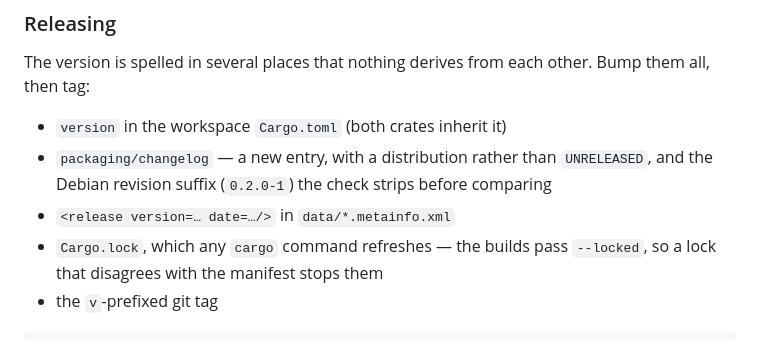
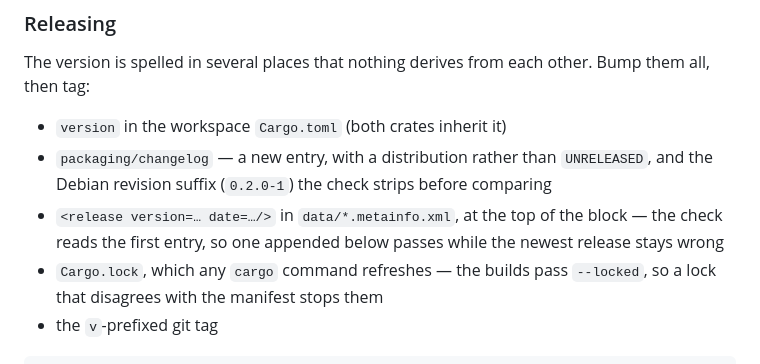
Before and after one commit to valeronm/frameguin, a Markdown page: README.md, the part around one of its changes. GitHub-like rendering.

```diff
--- a/README.md
+++ b/README.md
@@ -260,7 +263,9 @@ other. Bump them all, then tag:
 - `packaging/changelog` — a new entry, with a distribution rather than
   `UNRELEASED`, and the Debian revision suffix (`0.2.0-1`) the check strips
   before comparing
-- `<release version=… date=…/>` in `data/*.metainfo.xml`
+- `<release version=… date=…/>` in `data/*.metainfo.xml`, at the top of the
+  block — the check reads the first entry, so one appended below passes while
+  the newest release stays wrong
 - `Cargo.lock`, which any `cargo` command refreshes — the builds pass
   `--locked`, so a lock that disagrees with the manifest stops them
 - the `v`-prefixed git tag
```
Also changed, not shown: other parts of README.md (+6 -3 lines), screenshot-tray.png (added), screenshot.png, 4 other files.
